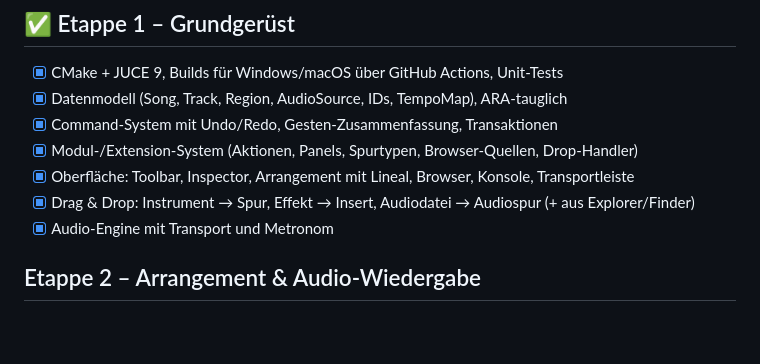
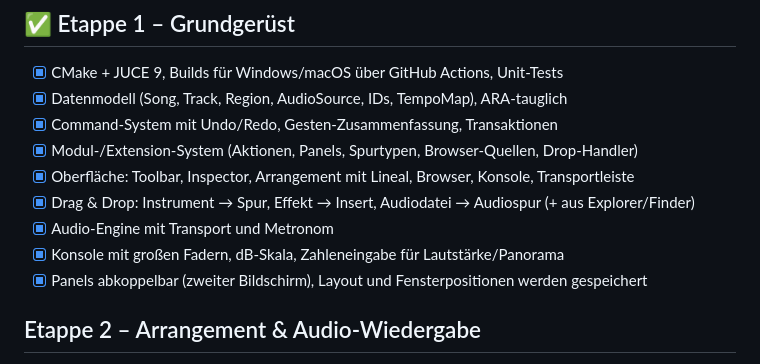
Before and after one commit to simplemusic-repo/SM-Studio, a Markdown page: docs/ROADMAP.md, the part around the change. Drawn GitHub-style; blank space fills up the shorter version.

```diff
--- a/docs/ROADMAP.md
+++ b/docs/ROADMAP.md
@@ -10,6 +10,8 @@ Grobe Etappen bis zu einer brauchbaren Version. Eine Etappe ≈ 1–3 Arbeitssit
 - [x] Oberfläche: Toolbar, Inspector, Arrangement mit Lineal, Browser, Konsole, Transportleiste
 - [x] Drag & Drop: Instrument → Spur, Effekt → Insert, Audiodatei → Audiospur (+ aus Explorer/Finder)
 - [x] Audio-Engine mit Transport und Metronom
+- [x] Konsole mit großen Fadern, dB-Skala, Zahleneingabe für Lautstärke/Panorama
+- [x] Panels abkoppelbar (zweiter Bildschirm), Layout und Fensterpositionen werden gespeichert
 
 ## Etappe 2 – Arrangement & Audio-Wiedergabe
 - [ ] Render-Snapshots für die Engine, Audio-Regionen abspielen (mit Lautstärke/Pan/Mute/Solo)
```
Also changed, not shown: README.md (+3 -0 lines), docs/ARCHITECTURE.md (+12 -1 lines), docs/screenshot.png, 13 other files.
